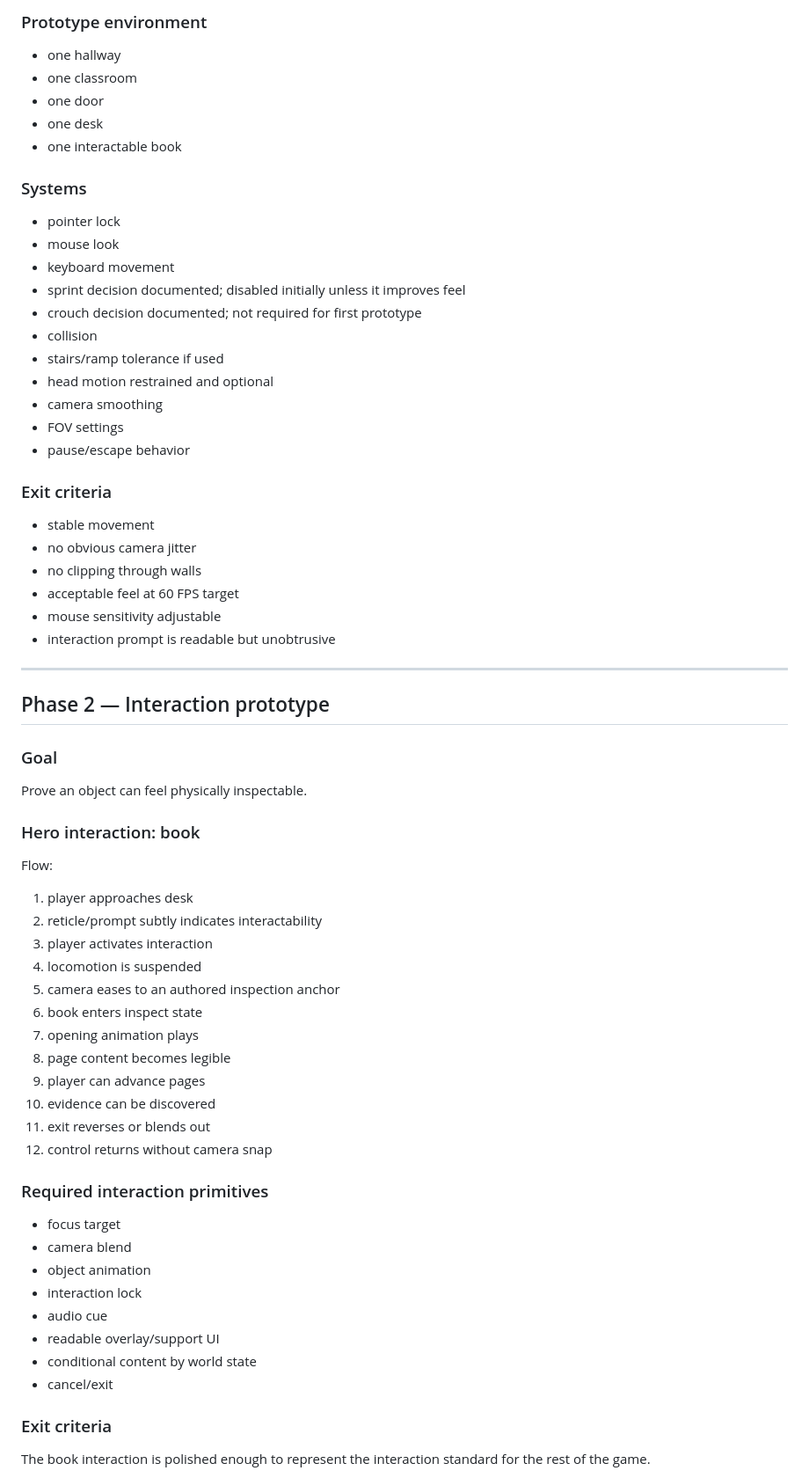
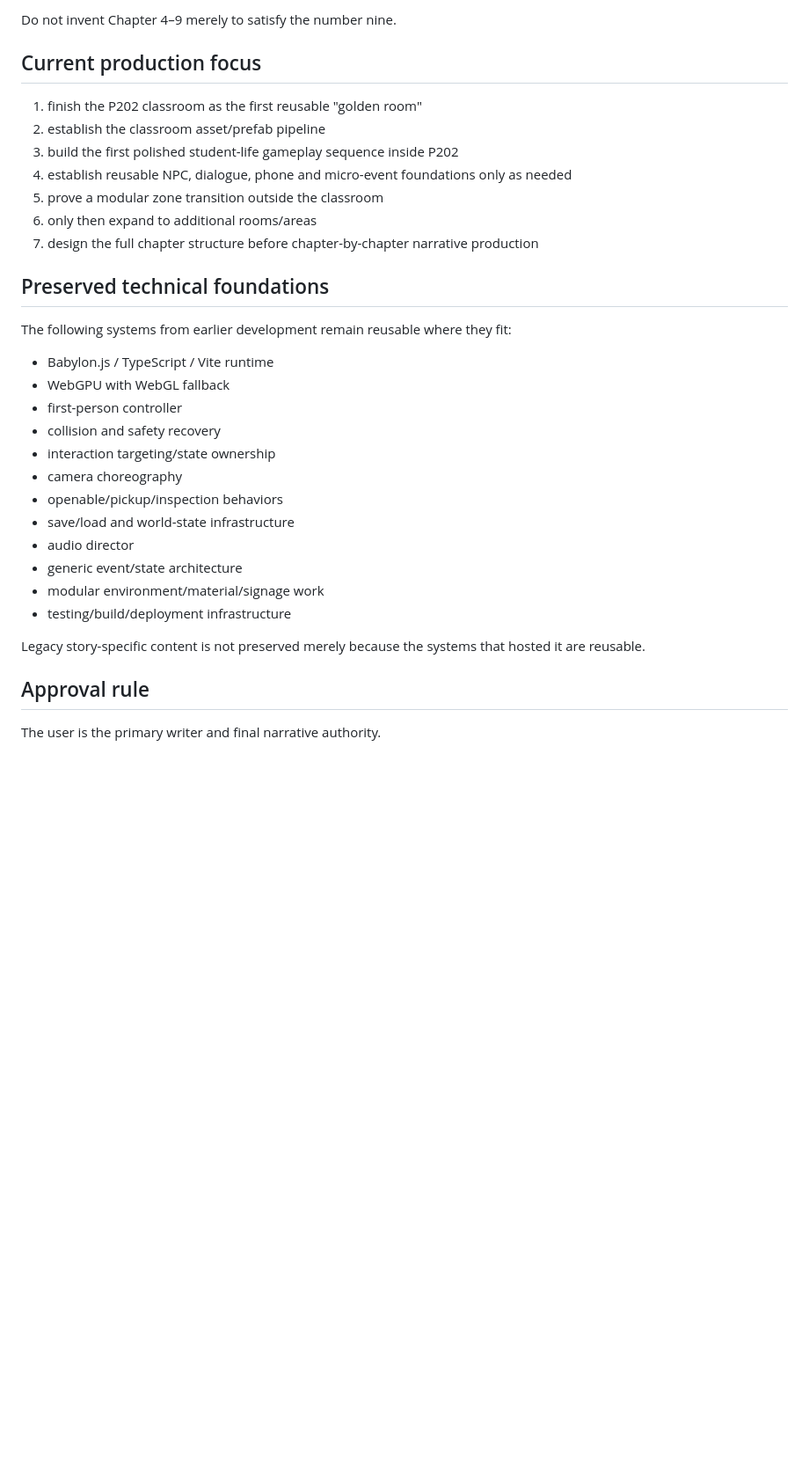
Before and after one commit to phambac2k701-blip/farm_pro_max, a Markdown page: docs/PROJECT_MASTER_PLAN.md, the part around one of its changes. Shown at 88% size. Rendered like a GitHub page; blank space fills up the shorter version.

```diff
--- a/docs/PROJECT_MASTER_PLAN.md
+++ b/docs/PROJECT_MASTER_PLAN.md
@@ -66,63 +61,35 @@ Prove the game feels good before building story content.
 
-### Prototype environment
-- one hallway
-- one classroom
-- one door
-- one desk
-- one interactable book
+Do not invent Chapter 4–9 merely to satisfy the number nine.
 
-### Systems
-- pointer lock
-- mouse look
-- keyboard movement
-- sprint decision documented; disabled initially unless it improves feel
-- crouch decision documented; not required for first prototype
-- collision
-- stairs/ramp tolerance if used
-- head motion restrained and optional
-- camera smoothing
-- FOV settings
-- pause/escape behavior
+## Current production focus
 
-### Exit criteria
-- stable movement
-- no obvious camera jitter
-- no clipping through walls
-- acceptable feel at 60 FPS target
-- mouse sensitivity adjustable
-- interaction prompt is readable but unobtrusive
+1. finish the P202 classroom as the first reusable "golden room"
+2. establish the classroom asset/prefab pipeline
+3. build the first polished student-life gameplay sequence inside P202
+4. establish reusable NPC, dialogue, phone and micro-event foundations only as needed
+5. prove a modular zone transition outside the classroom
+6. only then expand to additional rooms/areas
+7. design the full chapter structure before chapter-by-chapter narrative production
 
----
+## Preserved technical foundations
 
-## Phase 2 — Interaction prototype
-### Goal
-Prove an object can feel physically inspectable.
+The following systems from earlier development remain reusable where they fit:
+- Babylon.js / TypeScript / Vite runtime
+- WebGPU with WebGL fallback
+- first-person controller
+- collision and safety recovery
+- interaction targeting/state ownership
+- camera choreography
+- openable/pickup/inspection behaviors
+- save/load and world-state infrastructure
+- audio director
+- generic event/state architecture
+- modular environment/material/signage work
+- testing/build/deployment infrastructure
 
-### Hero interaction: book
-Flow:
-1. player approaches desk
-2. reticle/prompt subtly indicates interactability
-3. player activates interaction
-4. locomotion is suspended
-5. camera eases to an authored inspection anchor
-6. book enters inspect state
-7. opening animation plays
-8. page content becomes legible
-9. player can advance pages
-10. evidence can be discovered
-11. exit reverses or blends out
-12. control returns without camera snap
+Legacy story-specific content is not preserved merely because the systems that hosted it are reusable.
 
-### Required interaction primitives
-- focus target
-- camera blend
-- object animation
-- interaction lock
-- audio cue
-- readable overlay/support UI
-- conditional content by world state
-- cancel/exit
+## Approval rule
 
-### Exit criteria
-The book interaction is polished enough to represent the interaction standard for the rest of the game.
+The user is the primary writer and final narrative authority.
 
```
Also changed, not shown: other parts of docs/PROJECT_MASTER_PLAN.md (+44 -180 lines).
